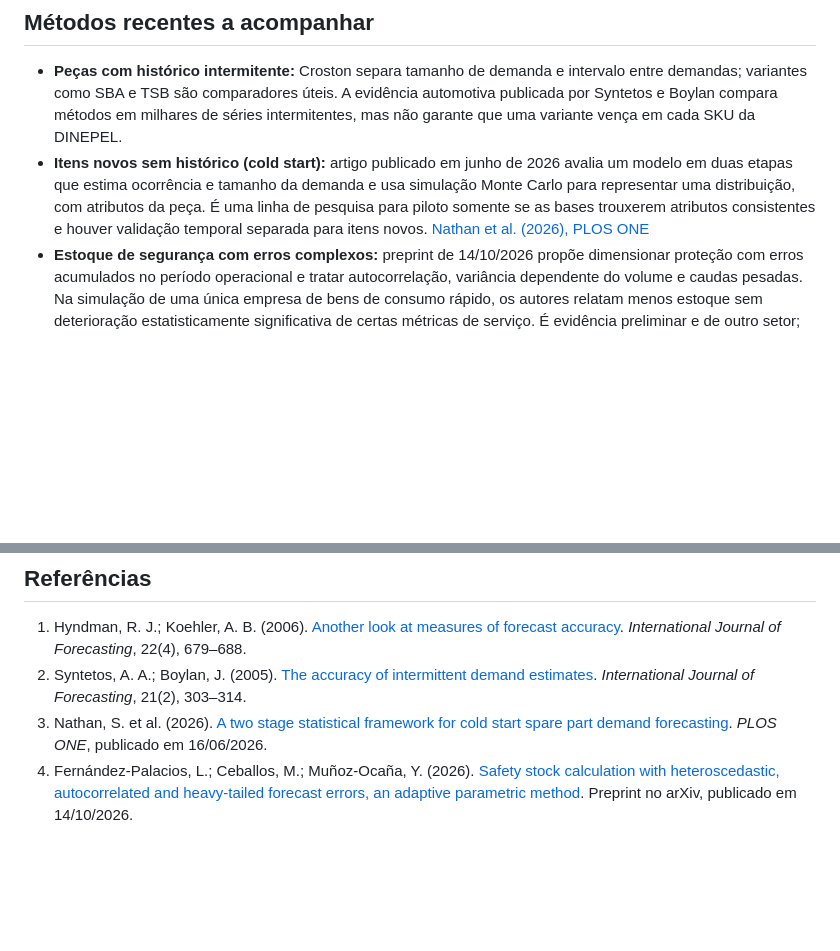
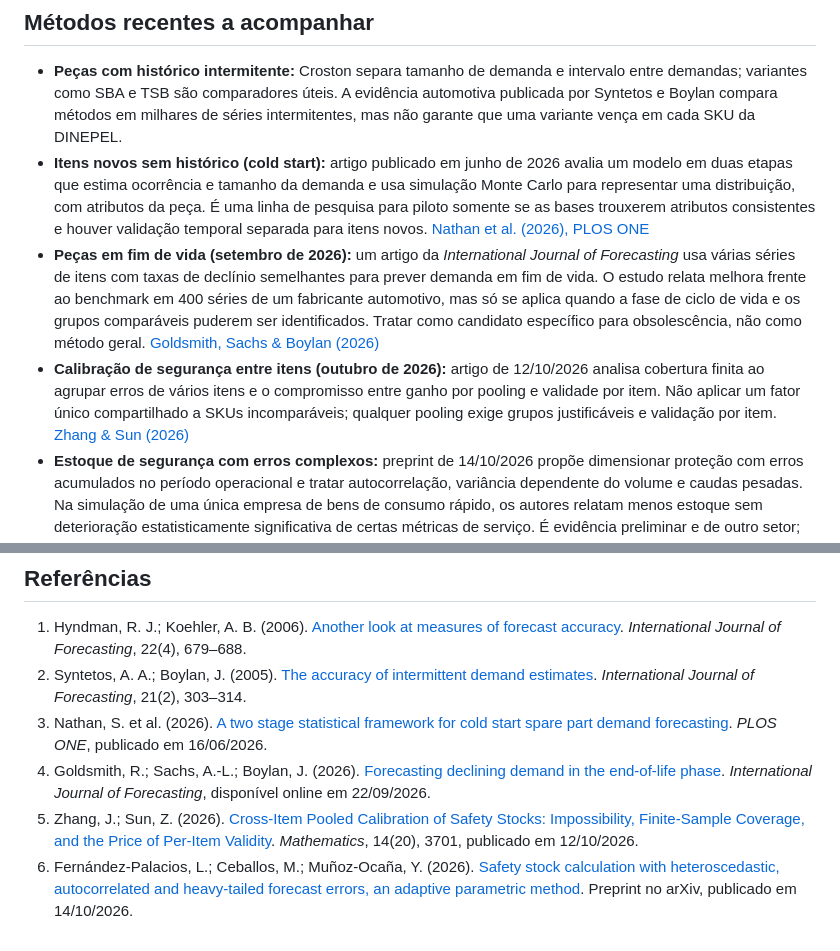
Before and after one commit to XexTigre/DINEPEL, a Markdown page: docs/inventario/REVISAO_METODOLOGICA_2026-10.md, 2 parts joined by grey strips. Rendered like a GitHub page; blank space fills up the shorter version.

Commit message:
docs: add Sep-Oct inventory research

```diff
--- a/docs/inventario/REVISAO_METODOLOGICA_2026-10.md
+++ b/docs/inventario/REVISAO_METODOLOGICA_2026-10.md
@@ -31,6 +31,8 @@ A janela mínima, frequência de avaliação, limites de classificação e crit
 
 - **Peças com histórico intermitente:** Croston separa tamanho de demanda e intervalo entre demandas; variantes como SBA e TSB são comparadores úteis. A evidência automotiva publicada por Syntetos e Boylan compara métodos em milhares de séries intermitentes, mas não garante que uma variante vença em cada SKU da DINEPEL.
 - **Itens novos sem histórico (cold start):** artigo publicado em junho de 2026 avalia um modelo em duas etapas que estima ocorrência e tamanho da demanda e usa simulação Monte Carlo para representar uma distribuição, com atributos da peça. É uma linha de pesquisa para piloto somente se as bases trouxerem atributos consistentes e houver validação temporal separada para itens novos. [Nathan et al. (2026), PLOS ONE](https://doi.org/10.1371/journal.pone.0350729)
+- **Peças em fim de vida (setembro de 2026):** um artigo da *International Journal of Forecasting* usa várias séries de itens com taxas de declínio semelhantes para prever demanda em fim de vida. O estudo relata melhora frente ao benchmark em 400 séries de um fabricante automotivo, mas só se aplica quando a fase de ciclo de vida e os grupos comparáveis puderem ser identificados. Tratar como candidato específico para obsolescência, não como método geral. [Goldsmith, Sachs & Boylan (2026)](https://doi.org/10.1016/j.ijforecast.2026.09.001)
+- **Calibração de segurança entre itens (outubro de 2026):** artigo de 12/10/2026 analisa cobertura finita ao agrupar erros de vários itens e o compromisso entre ganho por pooling e validade por item. Não aplicar um fator único compartilhado a SKUs incomparáveis; qualquer pooling exige grupos justificáveis e validação por item. [Zhang & Sun (2026)](https://doi.org/10.3390/math14203701)
 - **Estoque de segurança com erros complexos:** preprint de 14/10/2026 propõe dimensionar proteção com erros acumulados no período operacional e tratar autocorrelação, variância dependente do volume e caudas pesadas. Na simulação de uma única empresa de bens de consumo rápido, os autores relatam menos estoque sem deterioração estatisticamente significativa de certas métricas de serviço. É evidência preliminar e de outro setor; deve ser reproduzida em backtest DINEPEL antes de qualquer uso. [Fernández-Palacios et al. (2026), arXiv:2610.19829](https://arxiv.org/abs/2610.19829)
 
 ## Plano prático para a DINEPEL
@@ -46,4 +48,6 @@ A janela mínima, frequência de avaliação, limites de classificação e crit
 1. Hyndman, R. J.; Koehler, A. B. (2006). [Another look at measures of forecast accuracy](https://doi.org/10.1016/j.ijforecast.2006.03.001). *International Journal of Forecasting*, 22(4), 679–688.
 2. Syntetos, A. A.; Boylan, J. (2005). [The accuracy of intermittent demand estimates](https://doi.org/10.1016/j.ijforecast.2004.10.001). *International Journal of Forecasting*, 21(2), 303–314.
 3. Nathan, S. et al. (2026). [A two stage statistical framework for cold start spare part demand forecasting](https://doi.org/10.1371/journal.pone.0350729). *PLOS ONE*, publicado em 16/06/2026.
-4. Fernández-Palacios, L.; Ceballos, M.; Muñoz-Ocaña, Y. (2026). [Safety stock calculation with heteroscedastic, autocorrelated and heavy-tailed forecast errors, an adaptive parametric method](https://arxiv.org/abs/2610.19829). Preprint no arXiv, publicado em 14/10/2026.
+4. Goldsmith, R.; Sachs, A.-L.; Boylan, J. (2026). [Forecasting declining demand in the end-of-life phase](https://doi.org/10.1016/j.ijforecast.2026.09.001). *International Journal of Forecasting*, disponível online em 22/09/2026.
+5. Zhang, J.; Sun, Z. (2026). [Cross-Item Pooled Calibration of Safety Stocks: Impossibility, Finite-Sample Coverage, and the Price of Per-Item Validity](https://doi.org/10.3390/math14203701). *Mathematics*, 14(20), 3701, publicado em 12/10/2026.
+6. Fernández-Palacios, L.; Ceballos, M.; Muñoz-Ocaña, Y. (2026). [Safety stock calculation with heteroscedastic, autocorrelated and heavy-tailed forecast errors, an adaptive parametric method](https://arxiv.org/abs/2610.19829). Preprint no arXiv, publicado em 14/10/2026.
```
